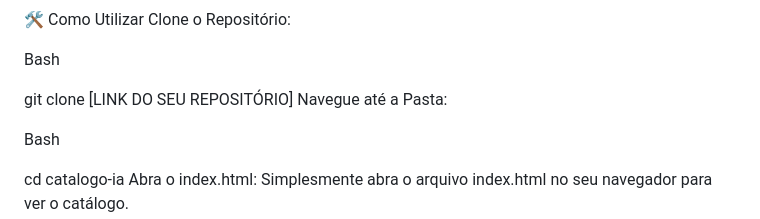
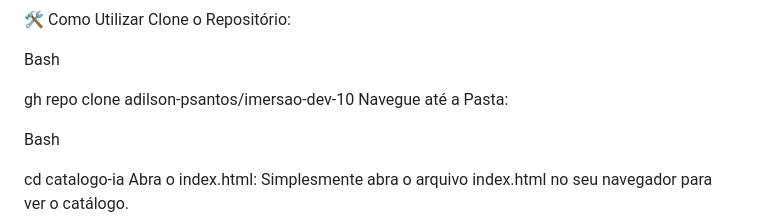
Before and after one commit to adilson-psantos/imersao-dev-10, a Markdown page: README.md, the part around the change. Drawn GitHub-style.

Commit message:
Update README.md
Atualizando o link do repositorio.

```diff
--- a/README.md
+++ b/README.md
@@ -48,7 +48,7 @@ Clone o Repositório:
 
 Bash
 
-git clone [LINK DO SEU REPOSITÓRIO]
+gh repo clone adilson-psantos/imersao-dev-10
 Navegue até a Pasta:
 
 Bash
```
